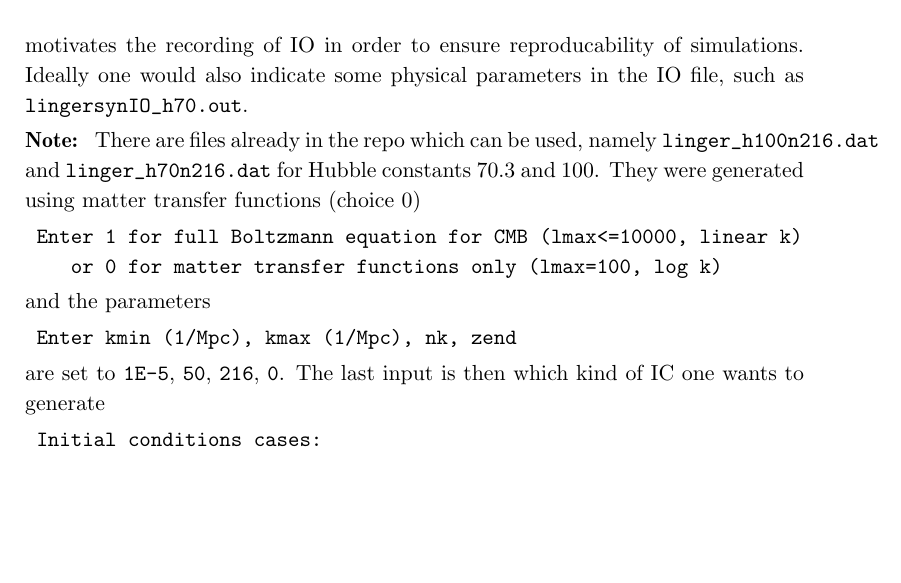
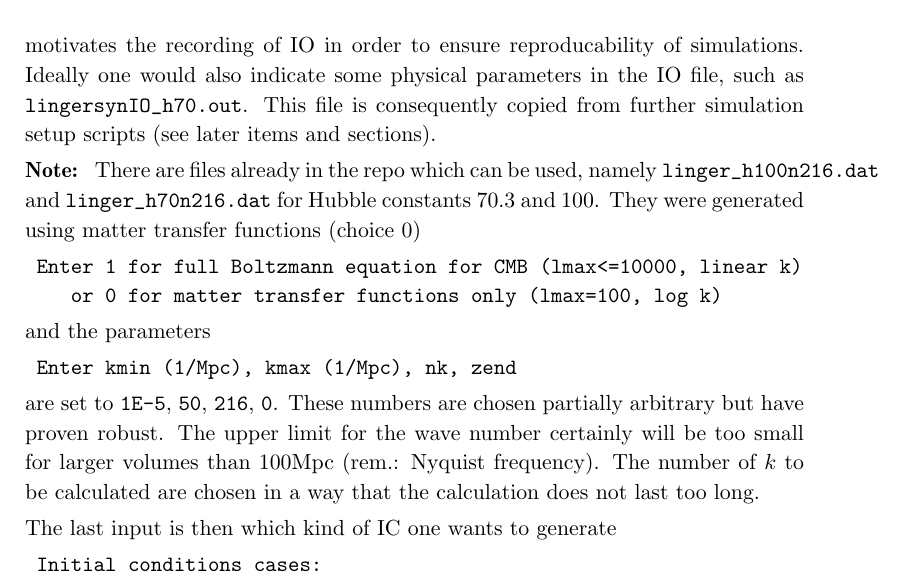
Before and after one commit to harre/AWESOME, a LaTeX paper (AWESOME_doku.tex): part of page 2 of 3, cut so that both start at the same text, the shorter picture padded with empty space. Compiled offline with pdfLaTeX.

Commit message:
local files mismatch

```diff
--- a/AWESOME_doku.tex
+++ b/AWESOME_doku.tex
@@ -101,7 +101,9 @@ When one executes the program from github, the message
 \end{verbatim}
 motivates the recording of IO in order to ensure reproducability of simulations.
 Ideally one would also indicate some physical parameters in
-the IO file, such as \texttt{lingersynIO\_h70.out}.
+the IO file, such as \texttt{lingersynIO\_h70.out}. This file is
+consequently copied from further simulation setup scripts (see later
+items and sections).
 
 \textbf{Note: } There are files already in the repo which can be used, namely
 \texttt{linger\_h100n216.dat} and  \texttt{linger\_h70n216.dat} for
@@ -116,6 +118,12 @@ and the parameters
  Enter kmin (1/Mpc), kmax (1/Mpc), nk, zend
 \end{verbatim}
 are set to \texttt{1E-5}, \texttt{50}, \texttt{216}, \texttt{0}.
+These numbers are chosen partially arbitrary but have proven
+robust. The upper limit for the wave number certainly will be too small
+for larger volumes than $100$Mpc (rem.: Nyquist frequency). The
+number of $k$ to be calculated are chosen in a way that the calculation
+does not last too long.
+
 The last input is then which kind of IC one wants to generate
 \begin{verbatim}
  Initial conditions cases:
```
Also changed, not shown: AWESOME_doku.pdf, 2 other files.
